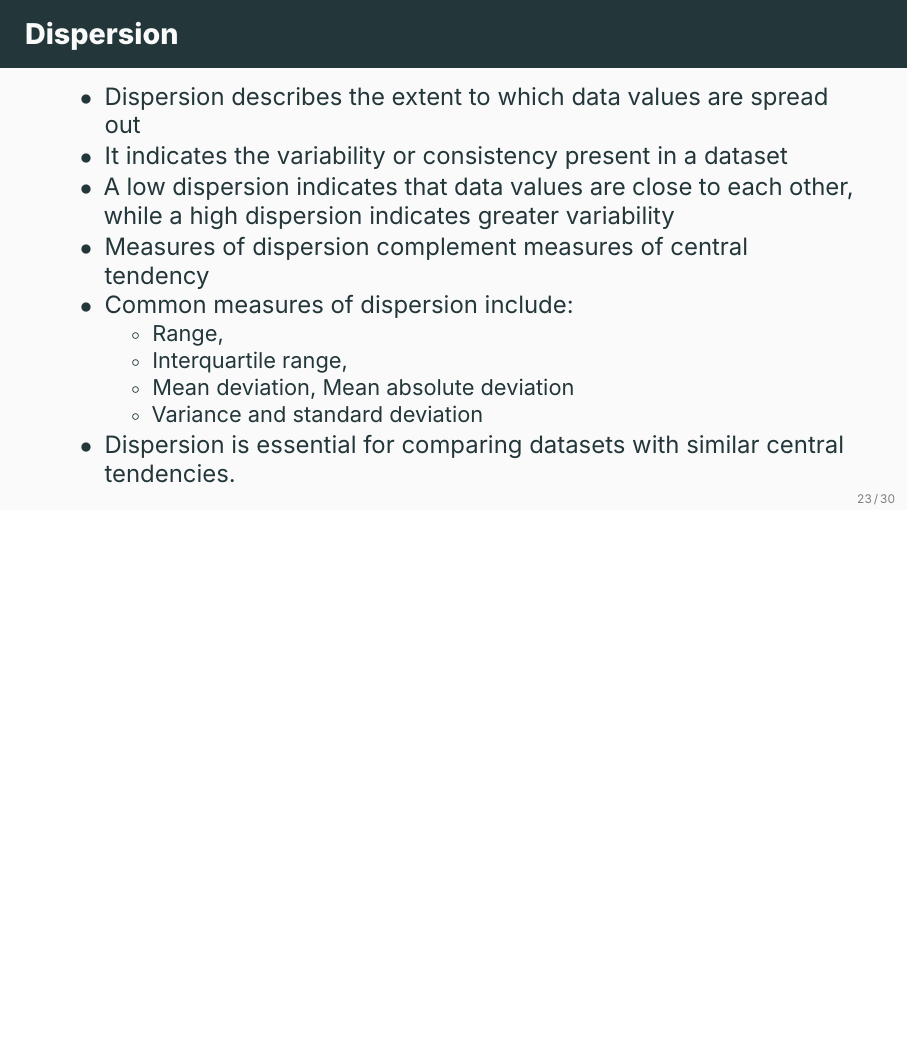
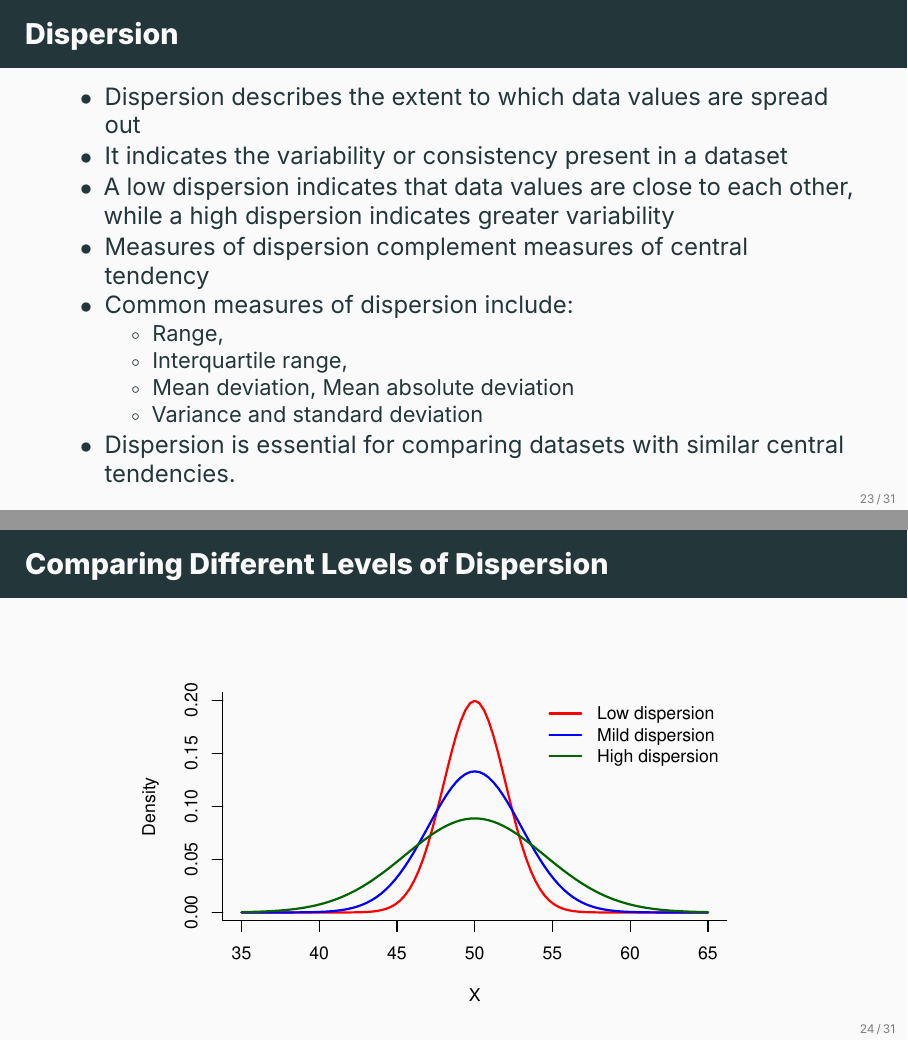
Before and after one commit to ami-null/intro-stats, LaTeX slides (03_central-tendency-and-dispersion/03_central-tendency-and-dispersion.tex): page 27 of 37 before the commit and pages 27 and 28 of 38 after it, the two joined at a grey line, the shorter picture padded with empty space. Compiled offline with XeLaTeX; a missing font is replaced by an installed copy or a similar font.

Commit message:
add comparison of dispersion plot

```diff
--- a/03_central-tendency-and-dispersion/03_central-tendency-and-dispersion.tex
+++ b/03_central-tendency-and-dispersion/03_central-tendency-and-dispersion.tex
@@ -375,6 +375,12 @@
     \end{frame}
 
 
+    \begin{frame}{Comparing Different Levels of Dispersion}
+        \centering
+        \includegraphics[width=0.8\textwidth]{plots/dispersion-comparison.pdf}
+    \end{frame}
+
+
     \begin{frame}{Range}
         \begin{itemize}
             \item The range is the simplest measure of dispersion
```
Also changed, not shown: 03_central-tendency-and-dispersion/03_central-tendency-and-dispersion.pdf.
